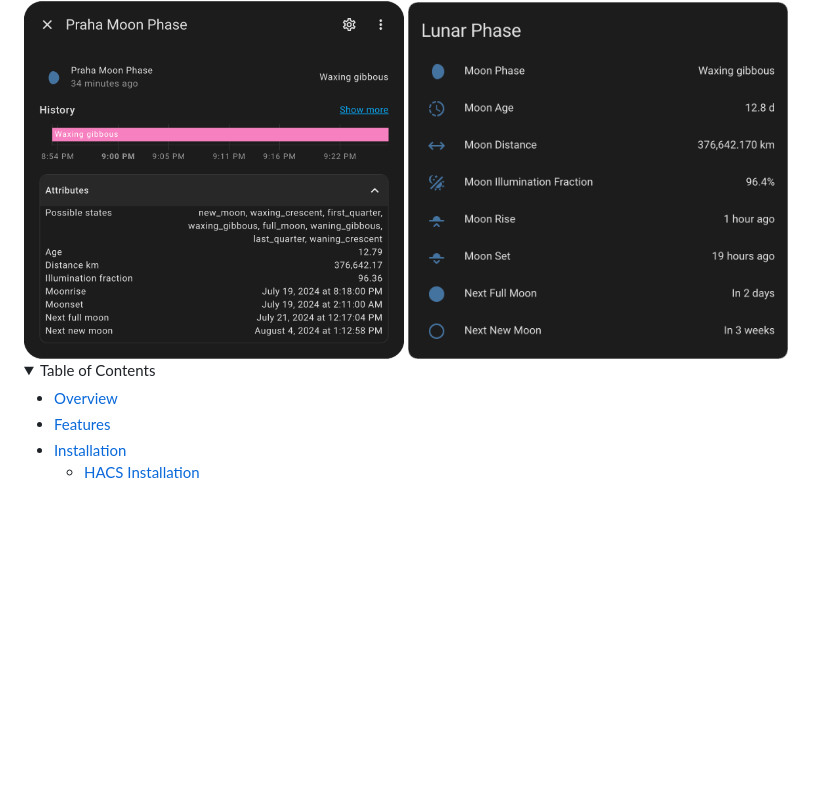
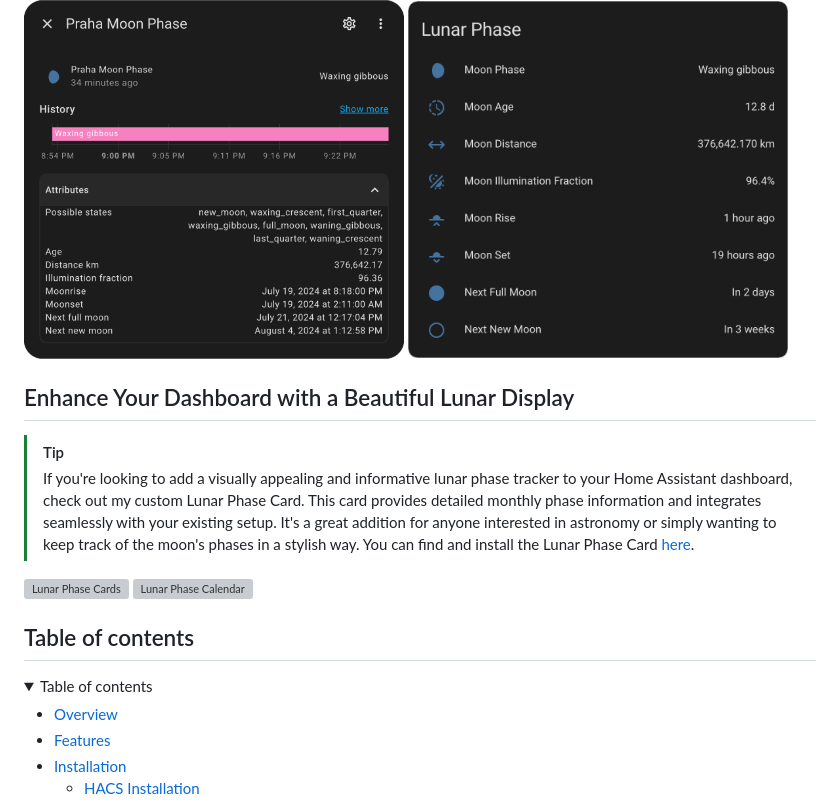
Before and after one commit to ngocjohn/lunar-phase, a Markdown page: README.md, the part around the change. GitHub-like rendering; folded sections open; blank space fills up the shorter version; grey boxes are pictures that could not be loaded.

Commit message:
docs: add link to custom card

```diff
--- a/README.md
+++ b/README.md
@@ -18,8 +18,20 @@ The Lunar Phase integration is a custom component for Home Assistant that provid
   <img src="https://raw.githubusercontent.com/ngocjohn/lunar-phase/main/assets/lunar-entities.png" alt="Lunar Phase Entities" width="48%">
 </div>
 
+## Enhance Your Dashboard with a Beautiful Lunar Display
+
+> [!TIP]
+> If you're looking to add a visually appealing and informative lunar phase tracker to your Home Assistant dashboard, check out my custom Lunar Phase Card. This card provides detailed monthly phase information and integrates seamlessly with your existing setup. It's a great addition for anyone interested in astronomy or simply wanting to keep track of the moon's phases in a stylish way. You can find and install the Lunar Phase Card [here](https://github.com/ngocjohn/lunar-phase-card/).
+
+<div style="display: flex; justify-content: space-around;">
+  <img src="assets/lunar-default.png" alt="Lunar Phase Cards" width="48%" height="100%">
+  <img src="assets/lunar-compact.png" alt="Lunar Phase Calendar" width="48%" height="100%">
+</div>
+
+## Table of contents
+
 <details>
-    <summary>Table of Contents</summary>
+    <summary>Table of contents</summary>
 
 - [Overview](#overview)
 - [Features](#features)
```
